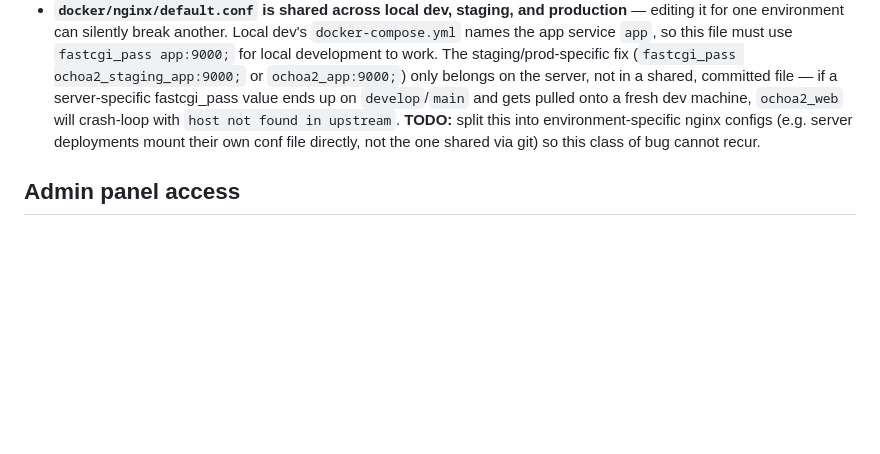
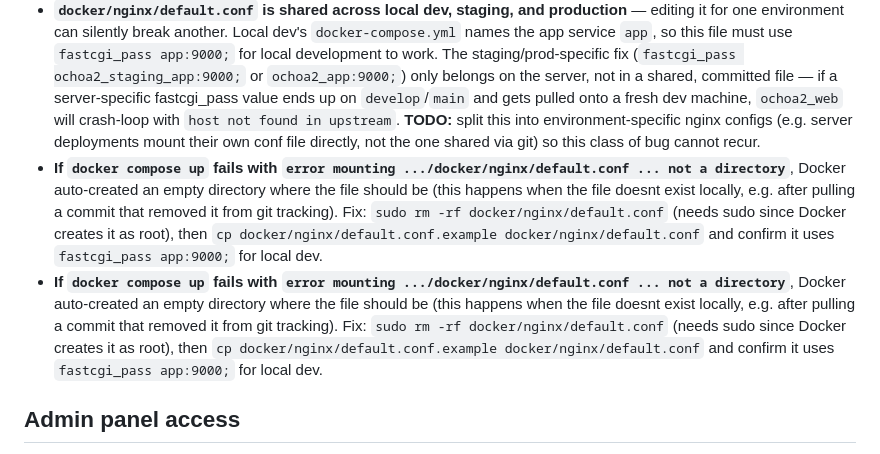
Before and after one commit to Jk99z2/ochoa-v2, a Markdown page: README.md, the part around the change. Rendered like a GitHub page; blank space fills up the shorter version.

Commit message:
Document Docker directory-vs-file mounting error for nginx default.conf

```diff
--- a/README.md
+++ b/README.md
@@ -175,6 +175,8 @@ Never commit either file. `src/.env.example` documents the expected keys.
 - **File uploads (Filament `FileUpload` components) must explicitly set `->disk("public")`** — Laravel's default local disk root changed in recent versions and uploads can silently land in a non-web-accessible location otherwise.
 - **PHP-FPM/OPcache:** the Dockerfile sets `opcache.validate_timestamps=1` and `revalidate_freq=0` for dev (picks up file changes immediately). Confirm these are appropriate for your environment if debugging stale-code symptoms after a deploy — when in doubt, `docker compose restart app` forces a clean reload.
 - **`docker/nginx/default.conf` is shared across local dev, staging, and production** — editing it for one environment can silently break another. Local dev's `docker-compose.yml` names the app service `app`, so this file must use `fastcgi_pass app:9000;` for local development to work. The staging/prod-specific fix (`fastcgi_pass ochoa2_staging_app:9000;` or `ochoa2_app:9000;`) only belongs on the server, not in a shared, committed file — if a server-specific fastcgi_pass value ends up on `develop`/`main` and gets pulled onto a fresh dev machine, `ochoa2_web` will crash-loop with `host not found in upstream`. **TODO:** split this into environment-specific nginx configs (e.g. server deployments mount their own conf file directly, not the one shared via git) so this class of bug cannot recur.
+- **If `docker compose up` fails with `error mounting .../docker/nginx/default.conf ... not a directory`**, Docker auto-created an empty directory where the file should be (this happens when the file doesnt exist locally, e.g. after pulling a commit that removed it from git tracking). Fix: `sudo rm -rf docker/nginx/default.conf` (needs sudo since Docker creates it as root), then `cp docker/nginx/default.conf.example docker/nginx/default.conf` and confirm it uses `fastcgi_pass app:9000;` for local dev.
+- **If `docker compose up` fails with `error mounting .../docker/nginx/default.conf ... not a directory`**, Docker auto-created an empty directory where the file should be (this happens when the file doesnt exist locally, e.g. after pulling a commit that removed it from git tracking). Fix: `sudo rm -rf docker/nginx/default.conf` (needs sudo since Docker creates it as root), then `cp docker/nginx/default.conf.example docker/nginx/default.conf` and confirm it uses `fastcgi_pass app:9000;` for local dev.
 
 ## Admin panel access
 
```
